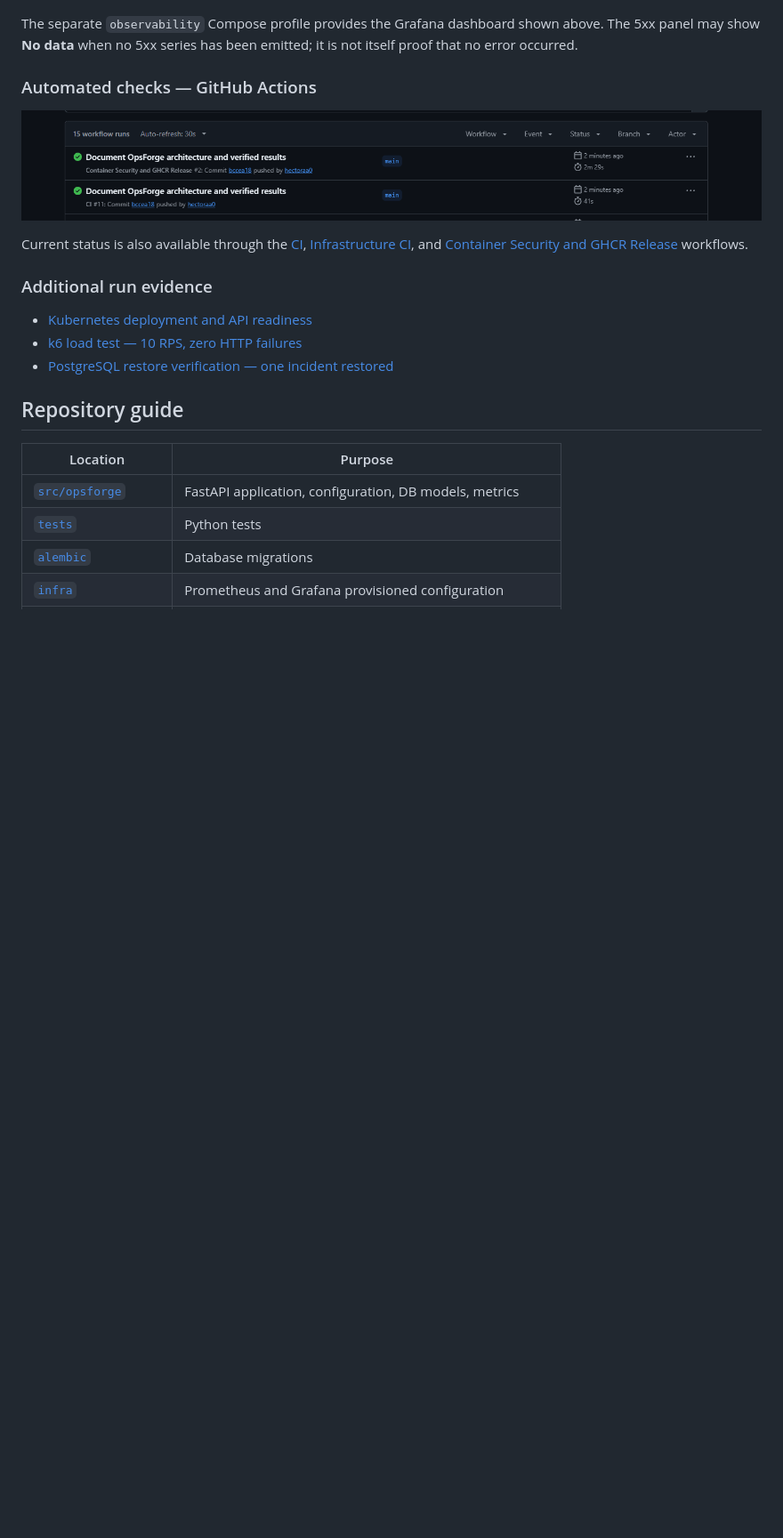
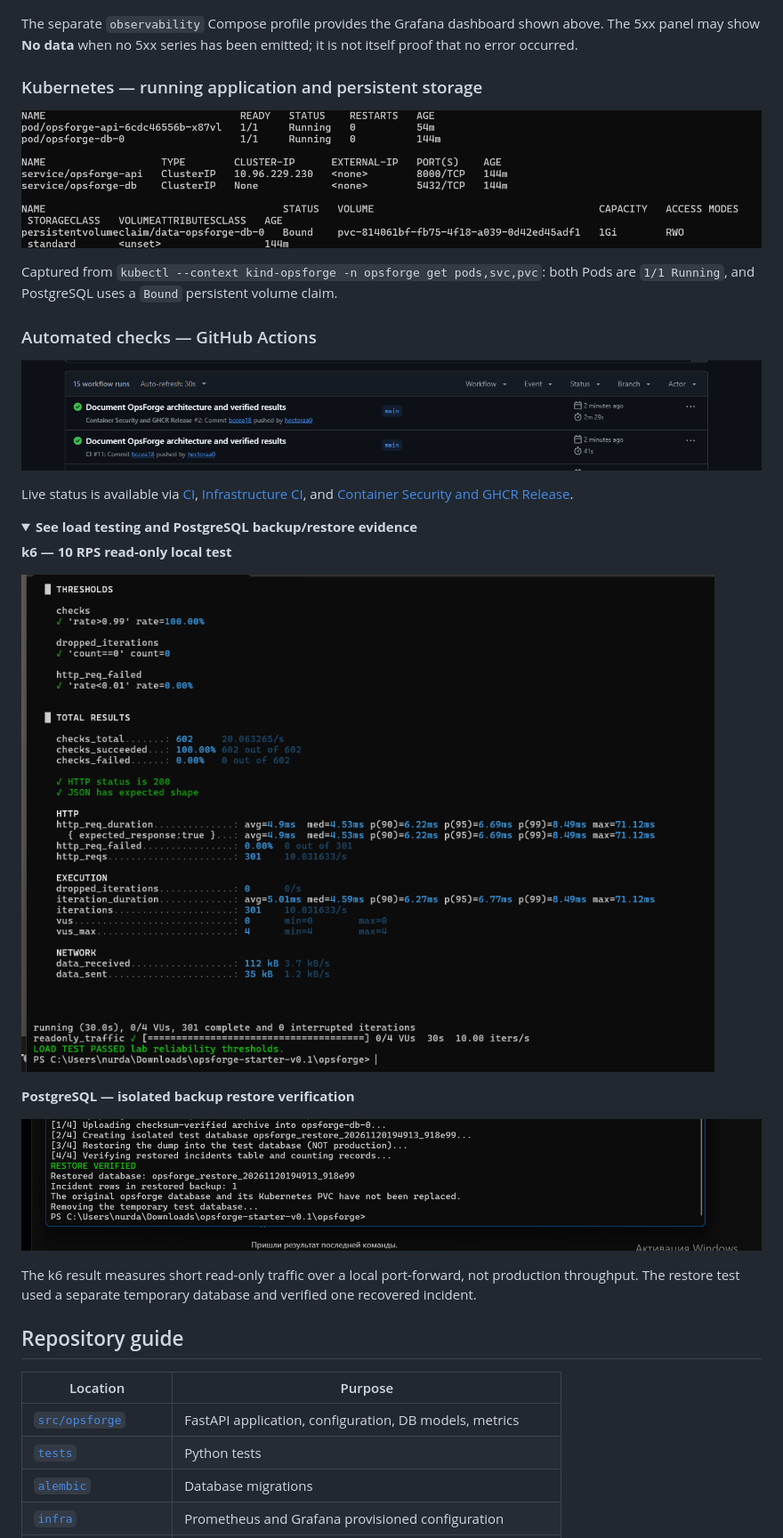
Before and after one commit to hectoraa0/opsforge, a Markdown page: README.md, the part around one of its changes. Shown at 89% size. Rendered like a GitHub page; pictures changed too: docs/images/kubernetes-deployment.png; folded sections open; blank space fills up the shorter version.

```diff
--- a/README.md
+++ b/README.md
@@ -164,17 +179,32 @@ These screenshots come from actual local lab runs and GitHub Actions checks; the
 
 The separate `observability` Compose profile provides the Grafana dashboard shown above. The 5xx panel may show **No data** when no 5xx series has been emitted; it is not itself proof that no error occurred.
 
+### Kubernetes — running application and persistent storage
+
+![kind Kubernetes namespace with ready API and PostgreSQL Pods, Services, and Bound PVC](docs/images/kubernetes-deployment.png)
+
+Captured from `kubectl --context kind-opsforge -n opsforge get pods,svc,pvc`: both Pods are `1/1 Running`, and PostgreSQL uses a `Bound` persistent volume claim.
+
 ### Automated checks — GitHub Actions
 
 ![Successful CI and container security workflow runs](docs/images/github-actions.png)
 
-Current status is also available through the [CI](https://github.com/hectoraa0/opsforge/actions/workflows/ci.yml), [Infrastructure CI](https://github.com/hectoraa0/opsforge/actions/workflows/infrastructure.yml), and [Container Security and GHCR Release](https://github.com/hectoraa0/opsforge/actions/workflows/container-image.yml) workflows.
+Live status is available via [CI](https://github.com/hectoraa0/opsforge/actions/workflows/ci.yml), [Infrastructure CI](https://github.com/hectoraa0/opsforge/actions/workflows/infrastructure.yml), and [Container Security and GHCR Release](https://github.com/hectoraa0/opsforge/actions/workflows/container-image.yml).
 
-### Additional run evidence
+<details>
+<summary><strong>See load testing and PostgreSQL backup/restore evidence</strong></summary>
 
-- [Kubernetes deployment and API readiness](docs/images/kubernetes-deployment.png)
-- [k6 load test — 10 RPS, zero HTTP failures](docs/images/k6-10rps.png)
-- [PostgreSQL restore verification — one incident restored](docs/images/postgres-restore.png)
+**k6 — 10 RPS read-only local test**
+
+![k6 10 RPS performance result with 0 percent HTTP failures](docs/images/k6-10rps.png)
+
+**PostgreSQL — isolated backup restore verification**
+
+![PostgreSQL restore verification with one incident recovered](docs/images/postgres-restore.png)
+
+The k6 result measures short read-only traffic over a local port-forward, not production throughput. The restore test used a separate temporary database and verified one recovered incident.
+
+</details>
 
 ## Repository guide
 
```
Also changed, not shown: other parts of README.md (+16 -1 lines), docs/images/incident-created-201.png (added), docs/images/swagger-api.png (added).
